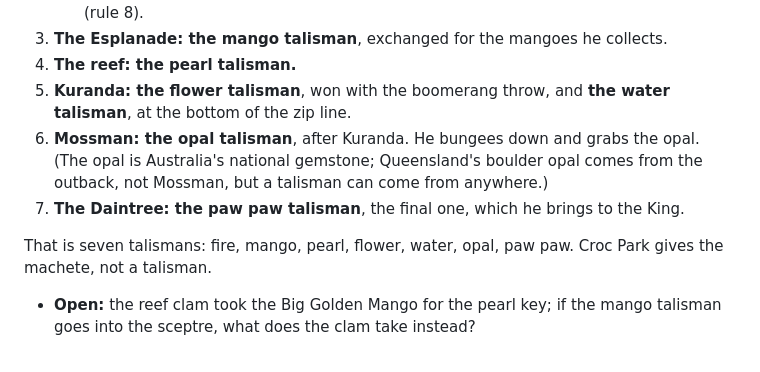
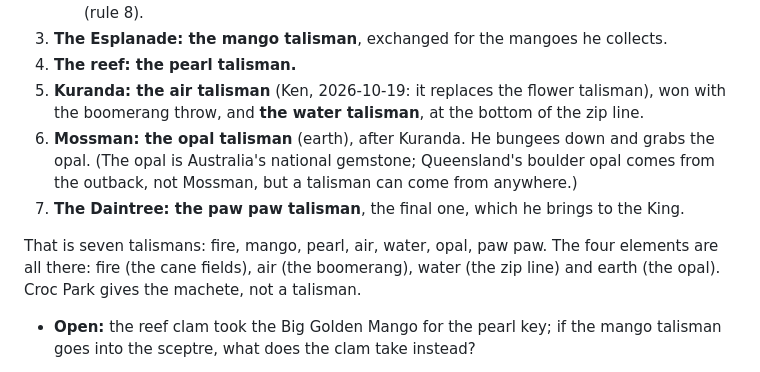
Before and after one commit to kenbin64/chomp2, a Markdown page: MASTER.md, the part around the change. Drawn GitHub-style.

Commit message:
MASTER.md: the air talisman replaces the flower; all four elements represented
Co-Authored-By: Claude Opus 5.5 <noreply@anthropic.com>

```diff
--- a/MASTER.md
+++ b/MASTER.md
@@ -59,14 +59,16 @@ through the trip. Keys are just keys: a key opens a gate or a chest; it is not a
      talisman, or the price of opening the chest). Nobody dies (rule 8).
 3. **The Esplanade: the mango talisman**, exchanged for the mangoes he collects.
 4. **The reef: the pearl talisman.**
-5. **Kuranda: the flower talisman**, won with the boomerang throw, and **the water talisman**, at the bottom
+5. **Kuranda: the air talisman** (Ken, 2026-10-19: it replaces the flower talisman), won with the
+   boomerang throw, and **the water talisman**, at the bottom
    of the zip line.
-6. **Mossman: the opal talisman**, after Kuranda. He bungees down and grabs the opal. (The opal is
+6. **Mossman: the opal talisman** (earth), after Kuranda. He bungees down and grabs the opal. (The opal is
    Australia's national gemstone; Queensland's boulder opal comes from the outback, not Mossman, but a
    talisman can come from anywhere.)
 7. **The Daintree: the paw paw talisman**, the final one, which he brings to the King.
 
-That is seven talismans: fire, mango, pearl, flower, water, opal, paw paw. Croc Park gives the machete,
+That is seven talismans: fire, mango, pearl, air, water, opal, paw paw. The four elements are all there:
+fire (the cane fields), air (the boomerang), water (the zip line) and earth (the opal). Croc Park gives the machete,
 not a talisman.
 - **Open:** the reef clam took the Big Golden Mango for the pearl key; if the mango talisman goes into the
   sceptre, what does the clam take instead?
```
